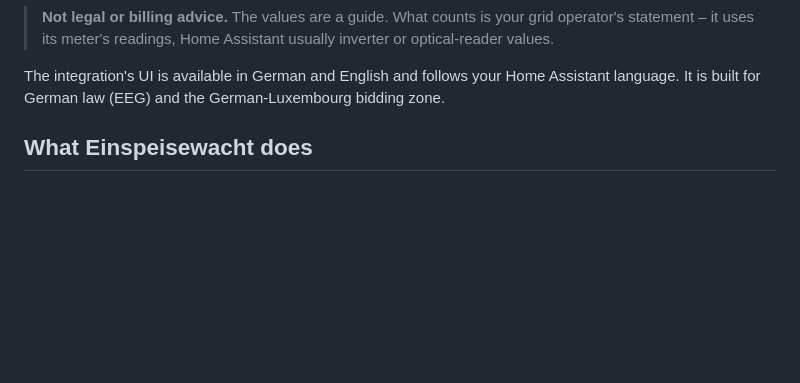
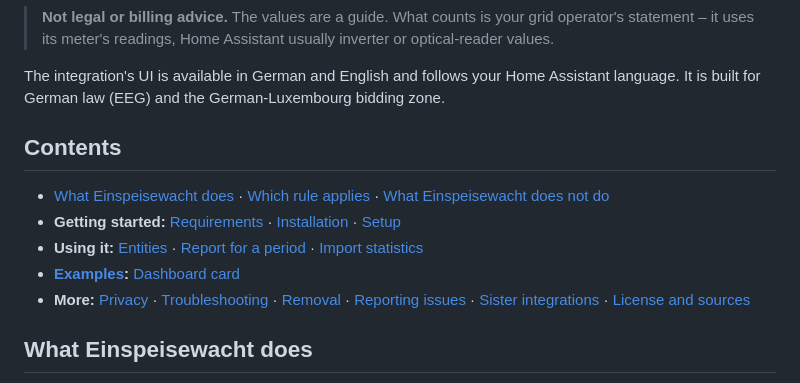
Before and after one commit to einspeisewacht/integration, a Markdown page: README.en.md, the part around the change. GitHub-like rendering; blank space fills up the shorter version.

```diff
--- a/README.en.md
+++ b/README.en.md
@@ -16,6 +16,14 @@
 > **Not legal or billing advice.** The values are a guide. What counts is your grid operator's statement – it uses its meter's readings, Home Assistant usually inverter or optical-reader values.
 
 The integration's UI is available in German and English and follows your Home Assistant language. It is built for German law (EEG) and the German-Luxembourg bidding zone.
+
+## Contents
+
+- [What Einspeisewacht does](#what-einspeisewacht-does) · [Which rule applies](#which-rule-applies--51-eeg) · [What Einspeisewacht does not do](#what-einspeisewacht-does-not-do)
+- **Getting started:** [Requirements](#requirements) · [Installation](#installation-hacs) · [Setup](#setup)
+- **Using it:** [Entities](#entities) · [Report for a period](#report-for-a-period) · [Import statistics](#import-statistics)
+- **[Examples](#examples):** [Dashboard card](#dashboard-card-with-daily-and-yearly-values)
+- **More:** [Privacy](#privacy) · [Troubleshooting](#troubleshooting) · [Removal](#removal) · [Reporting issues](#reporting-issues) · [Sister integrations](#sister-integrations) · [License and sources](#license-and-sources)
 
 ## What Einspeisewacht does
 
```
Also changed, not shown: README.md (+8 -0 lines).
